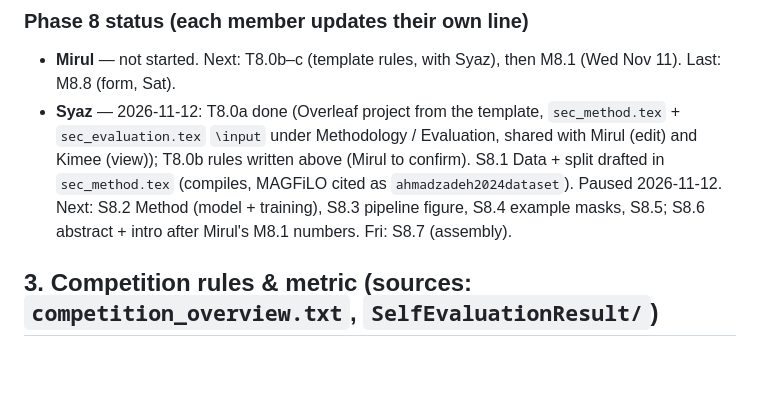
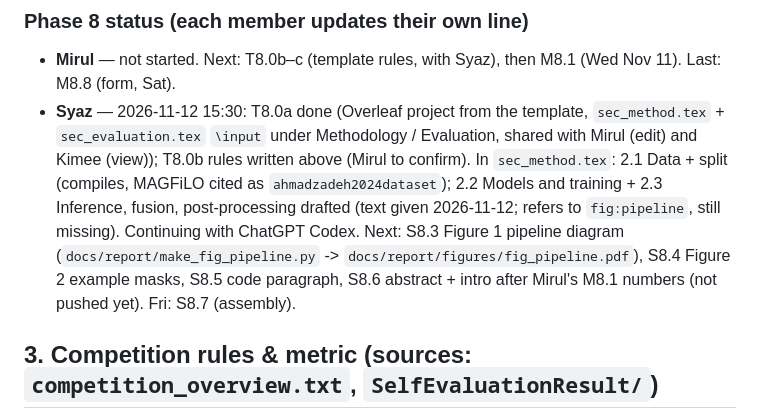
Before and after one commit to amiruliman592/Kaggle-Competition-, a Markdown page: docs/HANDOVER.md, the part around the change. Rendered like a GitHub page; blank space fills up the shorter version.

Commit message:
Syaz: Phase 8 status - method 2.1-2.3 drafted

```diff
--- a/docs/HANDOVER.md
+++ b/docs/HANDOVER.md
@@ -449,7 +449,7 @@ about the final submission ("Please use this Overleaf template"), next to the Go
 
 ### Phase 8 status (each member updates their own line)
 - **Mirul** — not started. Next: T8.0b–c (template rules, with Syaz), then M8.1 (Wed Nov 11). Last: M8.8 (form, Sat).
-- **Syaz** — 2026-11-12: T8.0a done (Overleaf project from the template, `sec_method.tex` + `sec_evaluation.tex` `\input` under Methodology / Evaluation, shared with Mirul (edit) and Kimee (view)); T8.0b rules written above (Mirul to confirm). S8.1 Data + split drafted in `sec_method.tex` (compiles, MAGFiLO cited as `ahmadzadeh2024dataset`). Paused 2026-11-12. Next: S8.2 Method (model + training), S8.3 pipeline figure, S8.4 example masks, S8.5; S8.6 abstract + intro after Mirul's M8.1 numbers. Fri: S8.7 (assembly).
+- **Syaz** — 2026-11-12 15:30: T8.0a done (Overleaf project from the template, `sec_method.tex` + `sec_evaluation.tex` `\input` under Methodology / Evaluation, shared with Mirul (edit) and Kimee (view)); T8.0b rules written above (Mirul to confirm). In `sec_method.tex`: 2.1 Data + split (compiles, MAGFiLO cited as `ahmadzadeh2024dataset`); 2.2 Models and training + 2.3 Inference, fusion, post-processing drafted (text given 2026-11-12; refers to `fig:pipeline`, still missing). Continuing with ChatGPT Codex. Next: S8.3 Figure 1 pipeline diagram (`docs/report/make_fig_pipeline.py` -> `docs/report/figures/fig_pipeline.pdf`), S8.4 Figure 2 example masks, S8.5 code paragraph, S8.6 abstract + intro after Mirul's M8.1 numbers (not pushed yet). Fri: S8.7 (assembly).
 
 ## 3. Competition rules & metric (sources: `competition_overview.txt`, `SelfEvaluationResult/`)
 - **Final package (Nov 15, Google form):** 4-page report (Overleaf template, PDF); **public** Git repo with pinned
```
